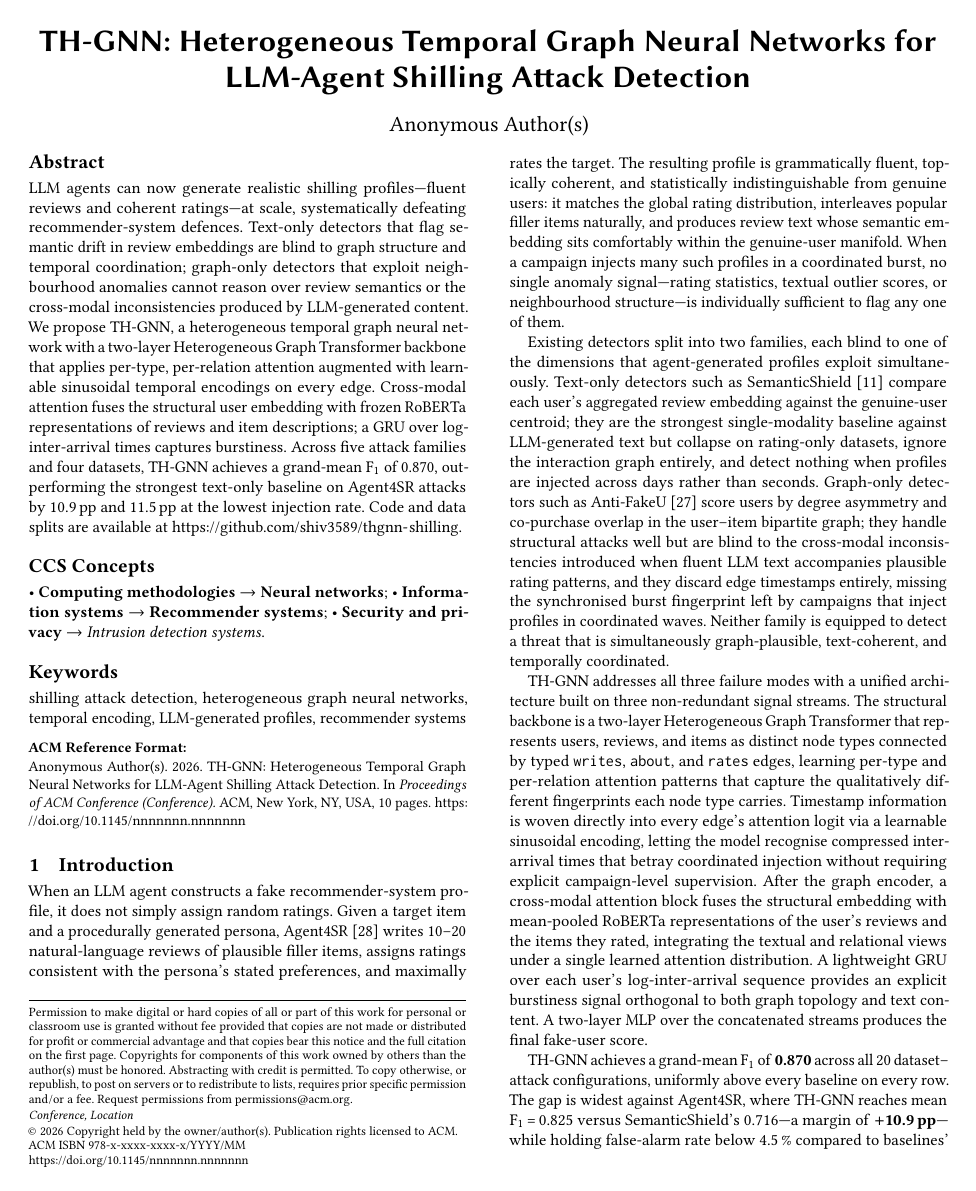
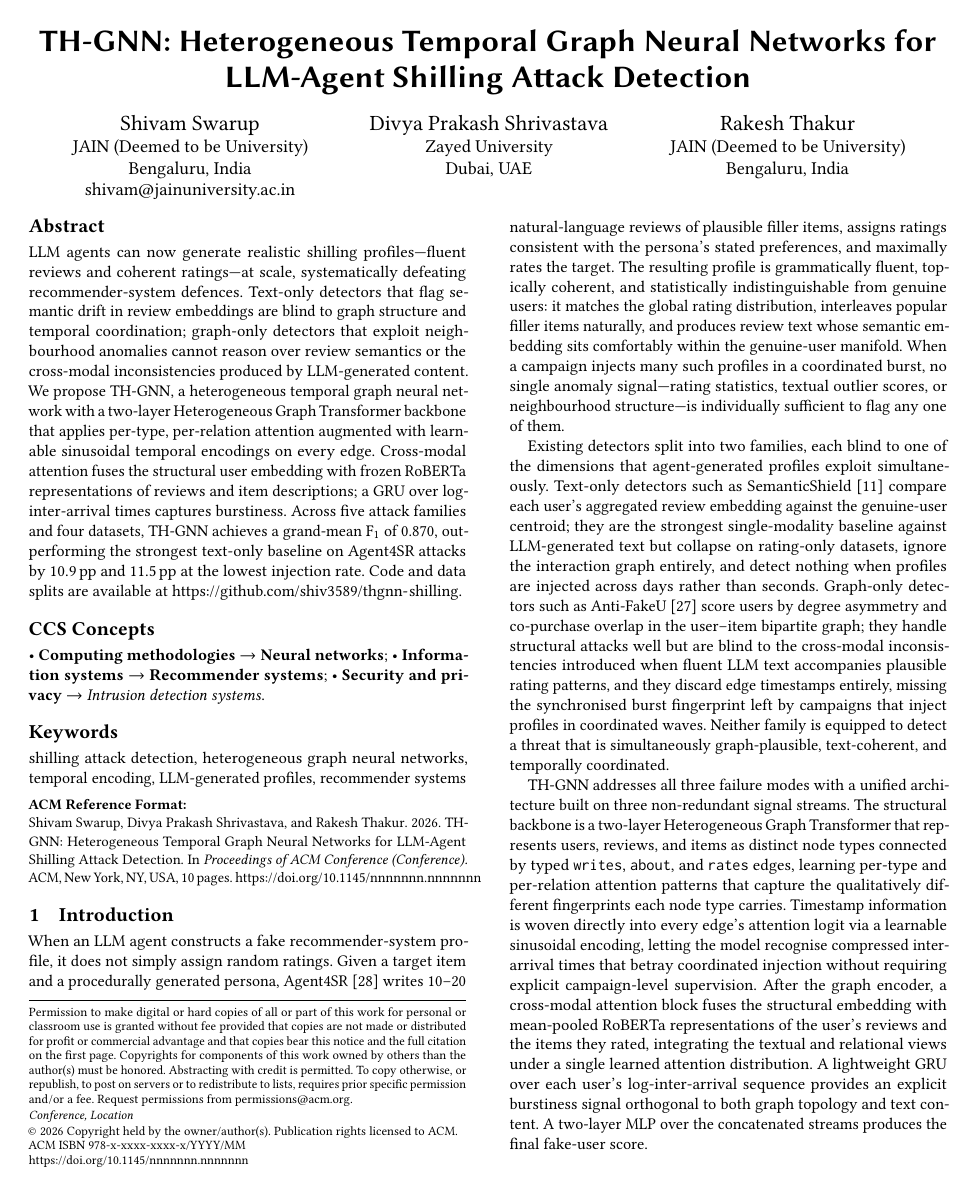
Before and after one commit to shiv3589/thgnn-shilling, a LaTeX paper (paper/main.tex): page 1 of 10. Compiled offline with pdfLaTeX.

Commit message:
De-anonymise paper and fix wide-table layout
- paper/main.tex: remove 'anonymous' from \documentclass and fill in author
  names and affiliations for camera-ready submission.
- paper/tables/main_detection.tex: wrap tabular in \resizebox{\textwidth}{!}{}
  and drop \small/\setlength so the table scales cleanly to column width.
- paper/tables/downstream_ndcg.tex: same \resizebox treatment for consistency.
- paper/main.pdf: recompiled with updated author block and table sizing.

Co-Authored-By: Claude Sonnet 4.6 <noreply@anthropic.com>

```diff
--- a/paper/main.tex
+++ b/paper/main.tex
@@ -9,7 +9,7 @@
 %    pdflatex main && bibtex main && pdflatex main && pdflatex main
 % ============================================================
 
-\documentclass[sigconf,anonymous]{acmart}
+\documentclass[sigconf]{acmart}
 
 % ── Packages not bundled in acmart ────────────────────────────────────────────
 \usepackage{amsmath}
@@ -43,9 +43,27 @@
 
 % Submission mode: anonymous is set above via documentclass option.
 % Camera-ready: remove 'anonymous' from documentclass and fill in below.
-\author{Anonymous Authors}
-\affiliation{\institution{Anonymous Institution}}
-\email{anonymous@example.com}
+\author{Shivam Swarup}
+\affiliation{%
+  \institution{JAIN (Deemed to be University)}
+  \city{Bengaluru}
+  \country{India}
+}
+\email{shivam@jainuniversity.ac.in}
+
+\author{Divya Prakash Shrivastava}
+\affiliation{%
+  \institution{Zayed University}
+  \city{Dubai}
+  \country{UAE}
+}
+
+\author{Rakesh Thakur}
+\affiliation{%
+  \institution{JAIN (Deemed to be University)}
+  \city{Bengaluru}
+  \country{India}
+}
 
 % ── CCS concepts ──────────────────────────────────────────────────────────────
 \begin{CCSXML}
```
Also changed, not shown: paper/tables/downstream_ndcg.tex (+2 -3 lines), paper/tables/main_detection.tex (+2 -3 lines), paper/main.pdf.
